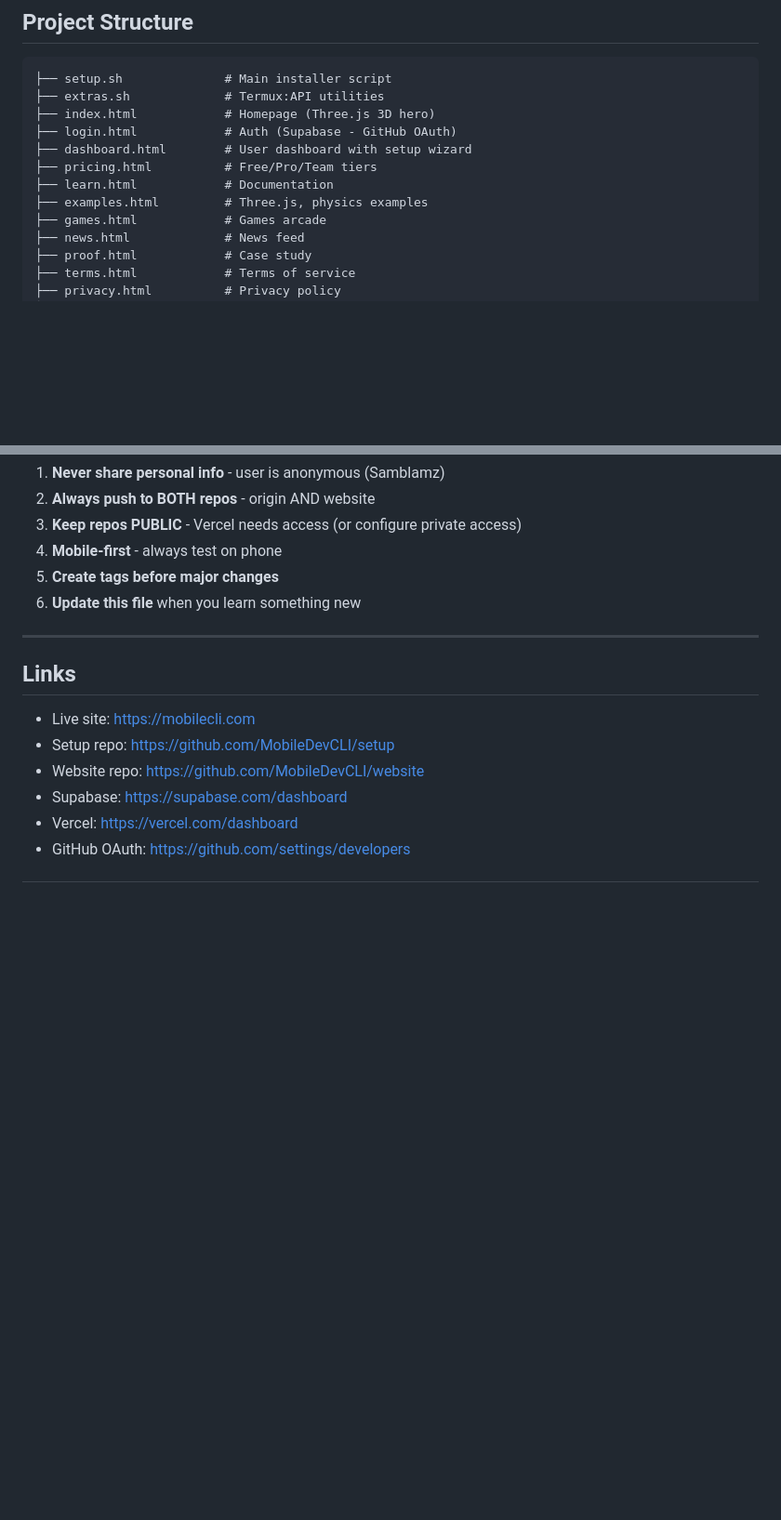
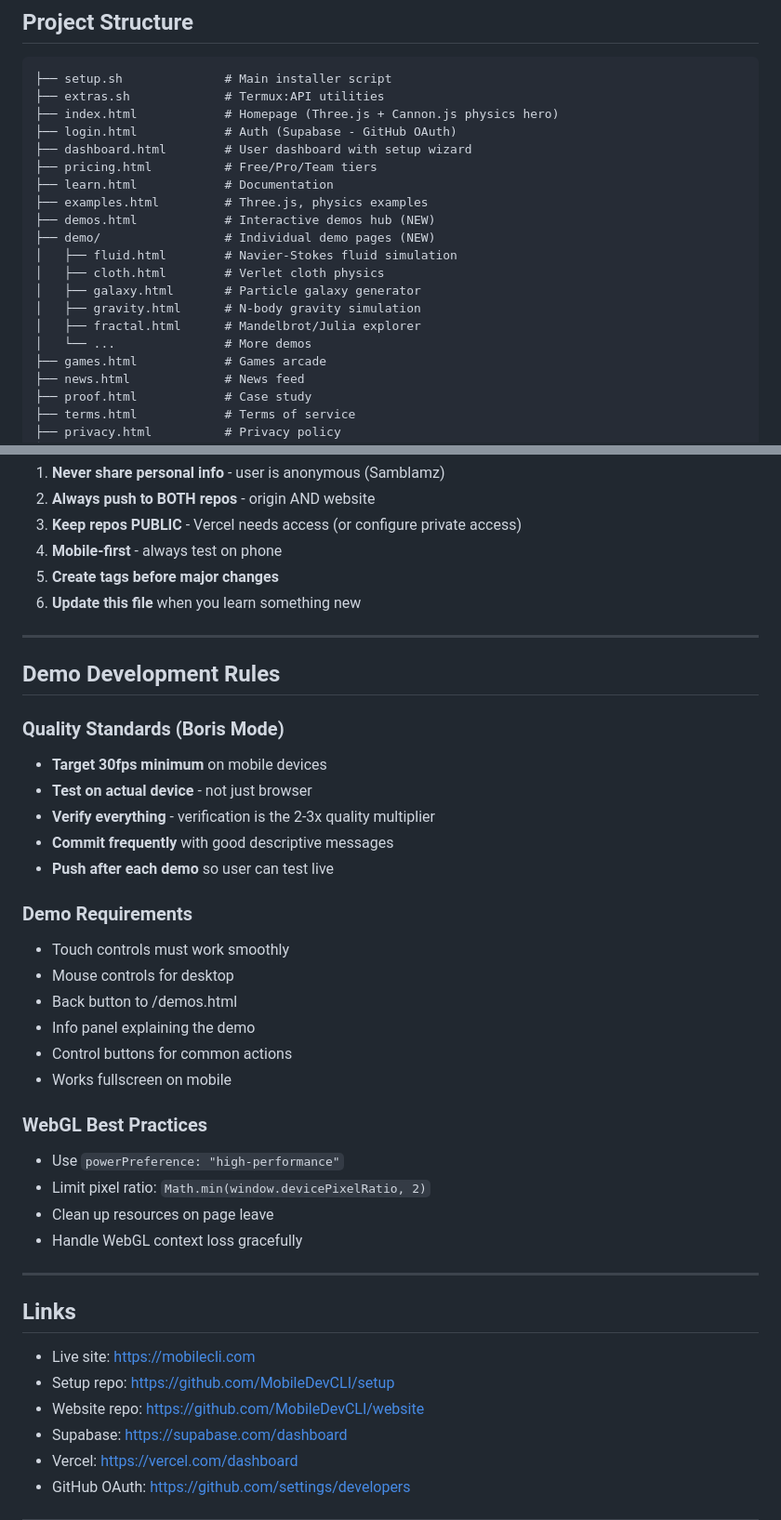
Before and after one commit to MobileDevCLI/website, a Markdown page: CLAUDE.md, 2 parts joined by grey strips. Shown at 93% size. GitHub-like rendering; blank space fills up the shorter version.

````diff
--- a/CLAUDE.md
+++ b/CLAUDE.md
@@ -12,12 +12,20 @@ This is MobileCLI - a brand/website/SaaS that turns Android phones into AI devel
 ```
 ├── setup.sh              # Main installer script
 ├── extras.sh             # Termux:API utilities
-├── index.html            # Homepage (Three.js 3D hero)
+├── index.html            # Homepage (Three.js + Cannon.js physics hero)
 ├── login.html            # Auth (Supabase - GitHub OAuth)
 ├── dashboard.html        # User dashboard with setup wizard
 ├── pricing.html          # Free/Pro/Team tiers
 ├── learn.html            # Documentation
 ├── examples.html         # Three.js, physics examples
+├── demos.html            # Interactive demos hub (NEW)
+├── demo/                 # Individual demo pages (NEW)
+│   ├── fluid.html        # Navier-Stokes fluid simulation
+│   ├── cloth.html        # Verlet cloth physics
+│   ├── galaxy.html       # Particle galaxy generator
+│   ├── gravity.html      # N-body gravity simulation
+│   ├── fractal.html      # Mandelbrot/Julia explorer
+│   └── ...               # More demos
 ├── games.html            # Games arcade
 ├── news.html             # News feed
 ├── proof.html            # Case study
@@ -212,6 +220,31 @@ Logo dropdown includes: GitHub, Twitter, YouTube, Email
 
 ---
 
+## Demo Development Rules
+
+### Quality Standards (Boris Mode)
+- **Target 30fps minimum** on mobile devices
+- **Test on actual device** - not just browser
+- **Verify everything** - verification is the 2-3x quality multiplier
+- **Commit frequently** with good descriptive messages
+- **Push after each demo** so user can test live
+
+### Demo Requirements
+- Touch controls must work smoothly
+- Mouse controls for desktop
+- Back button to /demos.html
+- Info panel explaining the demo
+- Control buttons for common actions
+- Works fullscreen on mobile
+
+### WebGL Best Practices
+- Use `powerPreference: "high-performance"`
+- Limit pixel ratio: `Math.min(window.devicePixelRatio, 2)`
+- Clean up resources on page leave
+- Handle WebGL context loss gracefully
+
+---
+
 ## Links
 
 - Live site: https://mobilecli.com
````
Also changed, not shown: PROJECT_HISTORY.md (+42 -0 lines).
